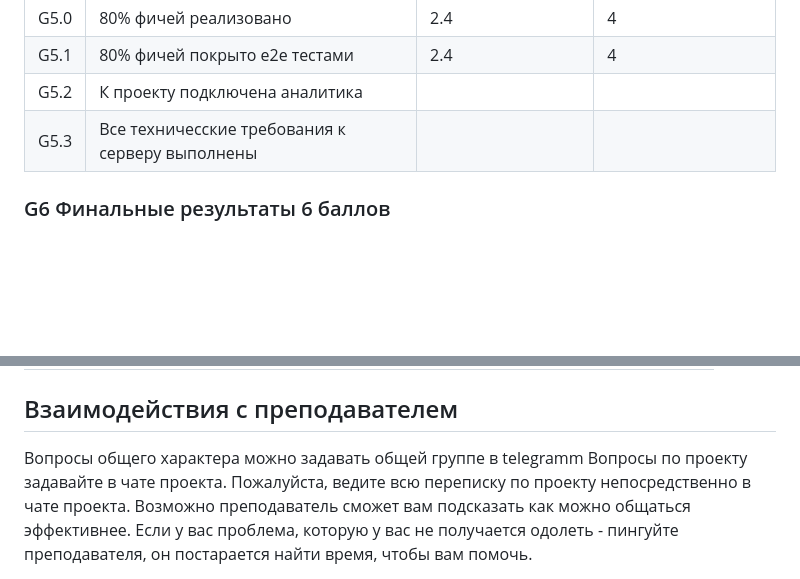
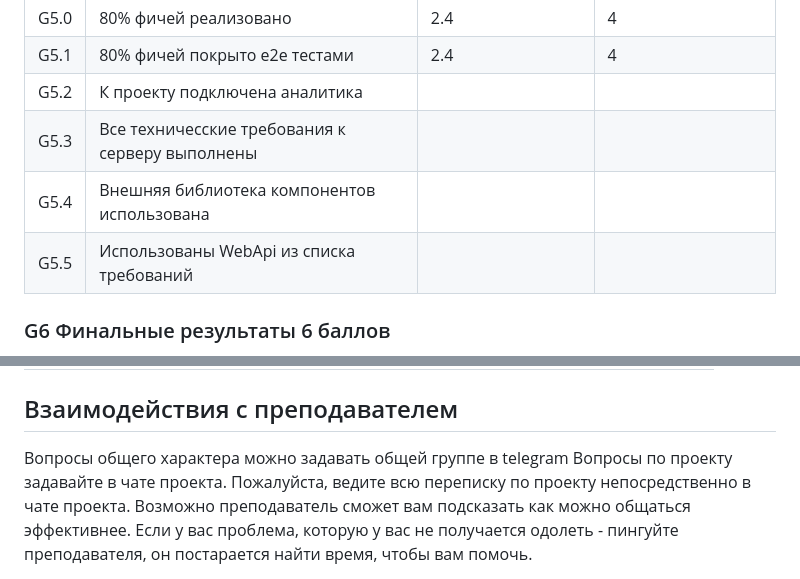
Before and after one commit to stepancar-web-programming/readme, a Markdown page: PROJECT.md, 2 parts joined by grey strips. Drawn GitHub-style; blank space fills up the shorter version.

Commit message:
fix(*): minor fixes

```diff
--- a/PROJECT.md
+++ b/PROJECT.md
@@ -233,6 +233,8 @@ https://github.com/stepancar-web-programming/readme/blob/master/projects.json
 |G5.1| 80% фичей покрыто e2e тестами  | 2.4             | 4            |
 |G5.2| К проекту подключена аналитика  |             |            |
 |G5.3| Все техничесские требования к серверу выполнены   |             |            |
+|G5.4| Внешняя библиотека компонентов использована |  |  |
+|G5.5| Использованы WebApi из списка требований | |  |
 
 ### G6 Финальные результаты 6 баллов
 
@@ -265,7 +267,7 @@ https://github.com/stepancar-web-programming/readme/blob/master/projects.json
 
 ## Взаимодействия с преподавателем
 
-Вопросы общего характера можно задавать общей группе в telegramm
+Вопросы общего характера можно задавать общей группе в telegram
 Вопросы по проекту задавайте в чате проекта.
 Пожалуйста, ведите всю переписку по проекту непосредственно в чате проекта.
 Возможно преподаватель сможет вам подсказать как можно общаться эффективнее.
```
